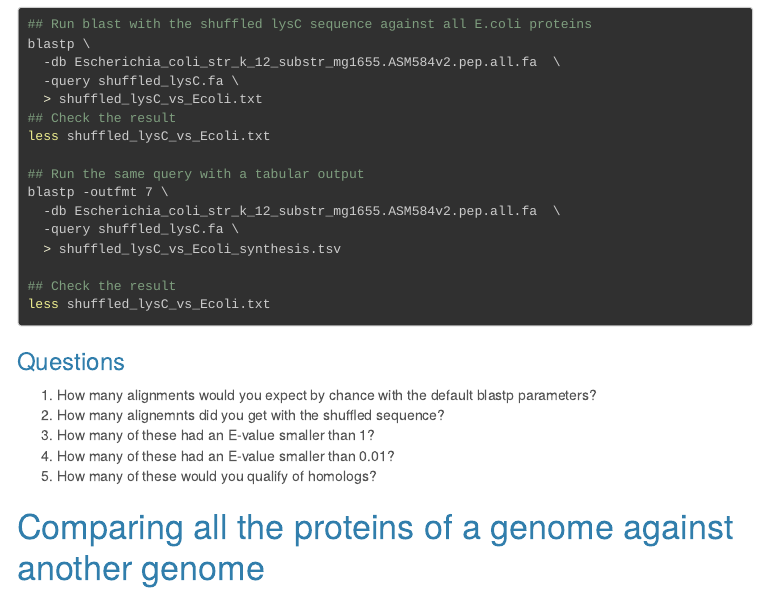
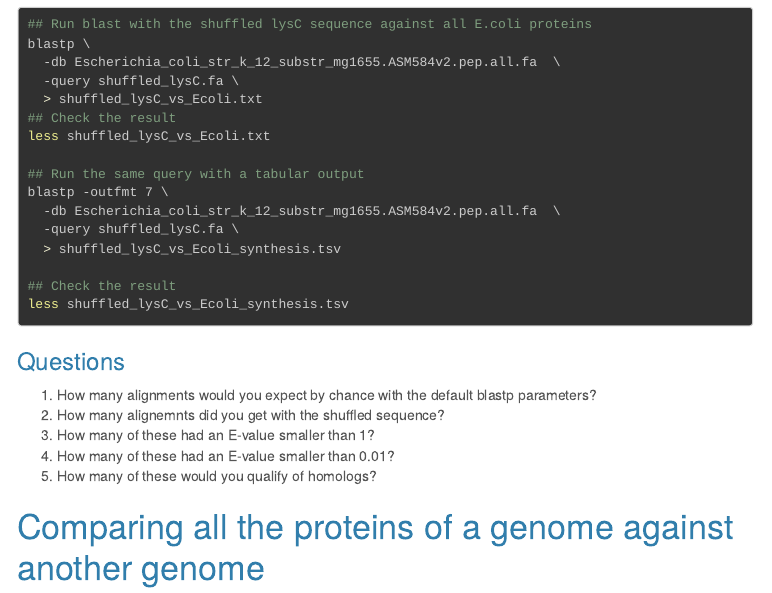
Before and after one commit to jvanheld/using_IFB_NNCR, an R Markdown document (practicals/blast_proteome/blast_proteome.Rmd): the page in a window 1100 px wide, from 9960 px down. The pictures show the output file practicals/blast_proteome/blast_proteome.html that the author committed with the source, opened offline; library style sheets and scripts come from the installed R packages; menus at the side of the page are left out; long lines of code are wrapped.

Commit message:
in progress

````diff
--- a/practicals/blast_proteome/blast_proteome.Rmd
+++ b/practicals/blast_proteome/blast_proteome.Rmd
@@ -481,7 +481,7 @@ blastp -outfmt 7 \
   > shuffled_lysC_vs_Ecoli_synthesis.tsv
 
 ## Check the result
-less shuffled_lysC_vs_Ecoli.txt
+less shuffled_lysC_vs_Ecoli_synthesis.tsv
 ```
 
 
````
Also changed, not shown: practicals/blast_proteome/blast_proteome.html.
